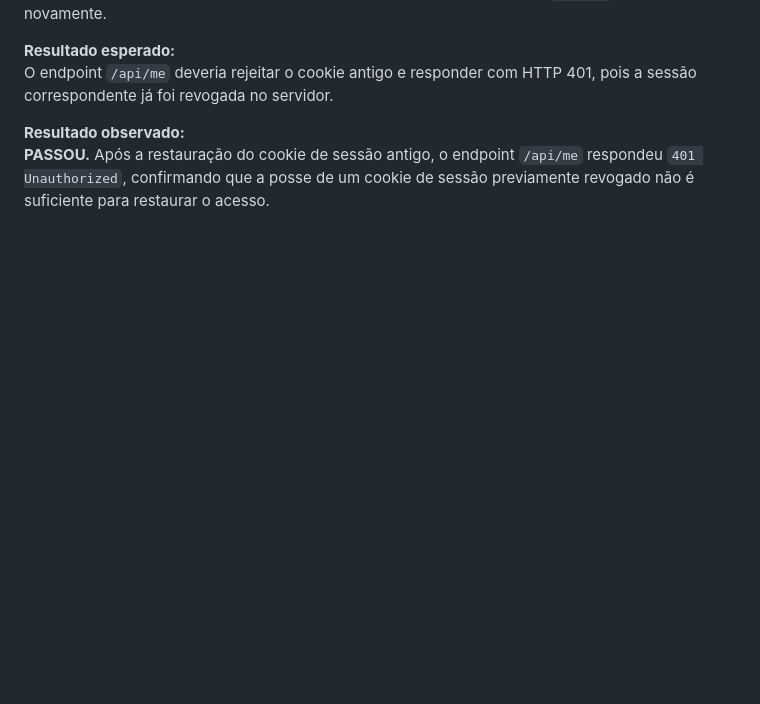
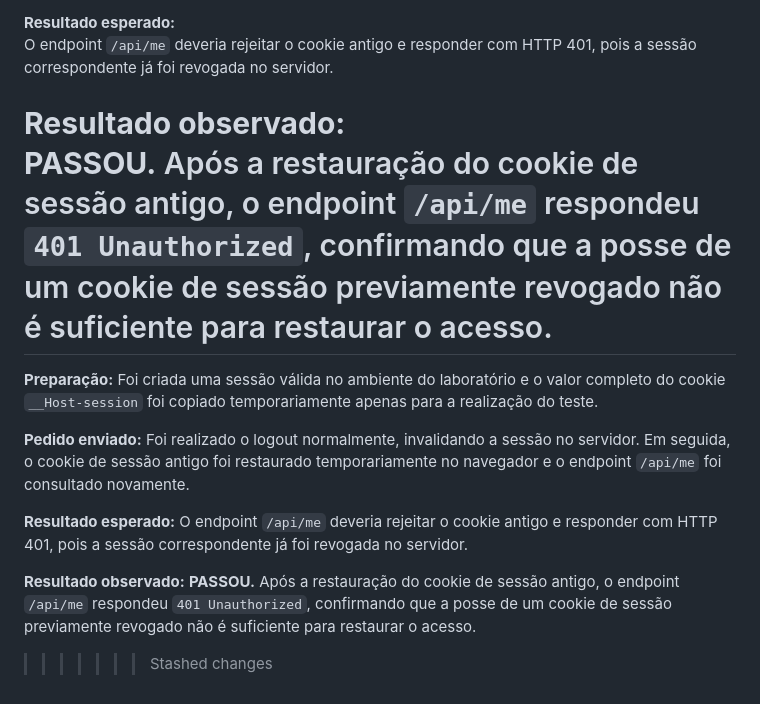
Before and after one commit to LuisPratesDev/oauth-lab, a Markdown page: public/entrega1/07-testes-falha.md, the part around one of its changes. Rendered like a GitHub page; blank space fills up the shorter version.

```diff
--- a/public/entrega1/07-testes-falha.md
+++ b/public/entrega1/07-testes-falha.md
@@ -99,3 +166,16 @@ O endpoint `/api/me` deveria rejeitar o cookie antigo e responder com HTTP 401,
 
 **Resultado observado:**
 **PASSOU.** Após a restauração do cookie de sessão antigo, o endpoint `/api/me` respondeu `401 Unauthorized`, confirmando que a posse de um cookie de sessão previamente revogado não é suficiente para restaurar o acesso.
+=======
+**Preparação:**
+Foi criada uma sessão válida no ambiente do laboratório e o valor completo do cookie `__Host-session` foi copiado temporariamente apenas para a realização do teste.
+
+**Pedido enviado:**
+Foi realizado o logout normalmente, invalidando a sessão no servidor. Em seguida, o cookie de sessão antigo foi restaurado temporariamente no navegador e o endpoint `/api/me` foi consultado novamente.
+
+**Resultado esperado:**
+O endpoint `/api/me` deveria rejeitar o cookie antigo e responder com HTTP 401, pois a sessão correspondente já foi revogada no servidor.
+
+**Resultado observado:**
+**PASSOU.** Após a restauração do cookie de sessão antigo, o endpoint `/api/me` respondeu `401 Unauthorized`, confirmando que a posse de um cookie de sessão previamente revogado não é suficiente para restaurar o acesso.
+>>>>>>> Stashed changes
```
Also changed, not shown: other parts of public/entrega1/07-testes-falha.md (+67 -0 lines).
